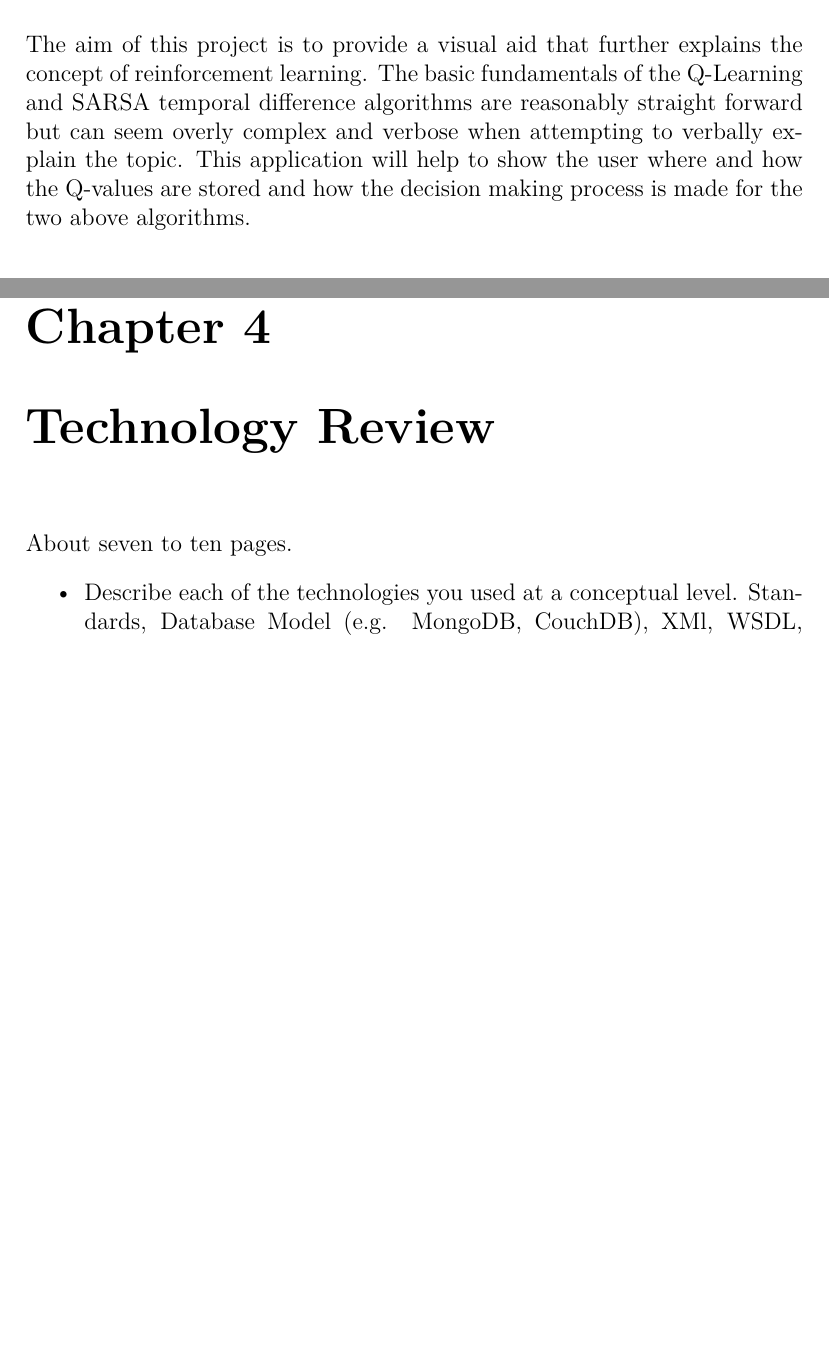
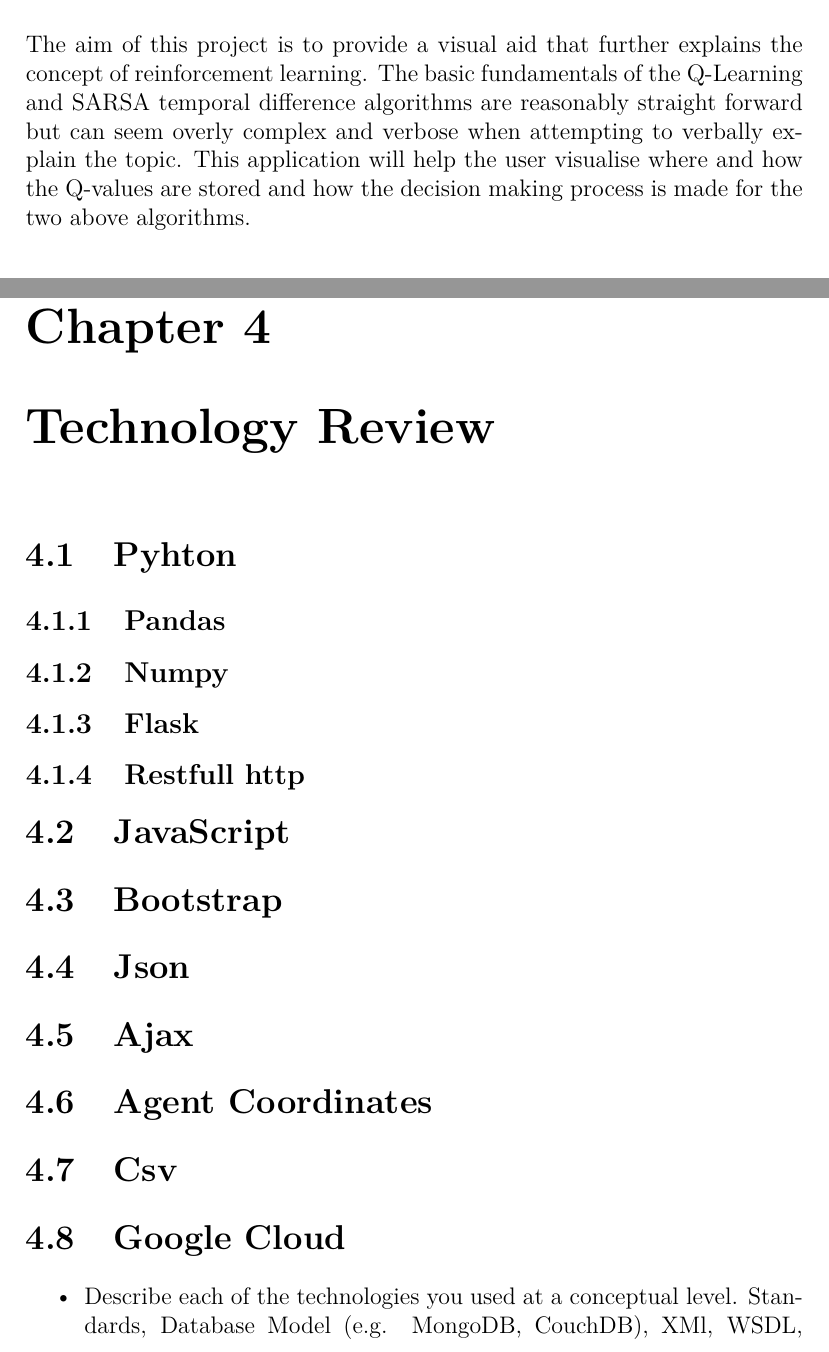
Before and after one commit to kevgleeson78/Reinforcement-Learning, a LaTeX thesis (Disertation/final-year-project/project.tex, which reads Disertation/final-year-project/content.tex): two parts of pages 11 and 20 of 24 before the commit and two parts of pages 11 and 20 of 25 after it, joined at a grey line, cut so that both start at the same text, the shorter picture padded with empty space. Compiled offline with pdfLaTeX.

Commit message:
Dissertation updated2

```diff
--- a/Disertation/final-year-project/content.tex
+++ b/Disertation/final-year-project/content.tex
@@ -157,7 +156,7 @@
 \chapter{Context}
 
 \section{Overview}
-The aim of this project is to provide a visual aid that further explains the concept of reinforcement learning. The basic fundamentals of the Q-Learning and SARSA temporal difference algorithms are reasonably straight forward but can seem overly complex and verbose when attempting to verbally explain the topic. This application will help to show the user where and how the Q-values are stored and how the decision making process is made for the two above algorithms.
+The aim of this project is to provide a visual aid that further explains the concept of reinforcement learning. The basic fundamentals of the Q-Learning and SARSA temporal difference algorithms are reasonably straight forward but can seem overly complex and verbose when attempting to verbally explain the topic. This application will help the user visualise where and how the Q-values are stored and how the decision making process is made for the two above algorithms.
 
 \section{Objectives}
 The Main objectives of this project are:
@@ -345,7 +344,19 @@
 
 
 \chapter{Technology Review}
-About seven to ten pages.
+\section{Pyhton}
+\subsection{Pandas}
+\subsection{Numpy}
+\subsection{Flask}
+\subsection{Restfull http}
+\section{JavaScript}
+\section{Bootstrap}
+\section{Json}
+\section{Ajax}
+
+\section{Agent Coordinates}
+\section{Csv}
+\section{Google Cloud}
 \begin{itemize}
 \item Describe each of the technologies you used at a conceptual level. Standards, Database Model (e.g. MongoDB, CouchDB), XMl, WSDL, JSON, JAXP.
 \item Use references (IEEE format, e.g. [1]), Books, Papers, URLs (timestamp) – sources should be authoritative.
```
Also changed, not shown: Disertation/final-year-project/project.pdf, Disertation/final-year-project/content.tex (11 more changed lines).
